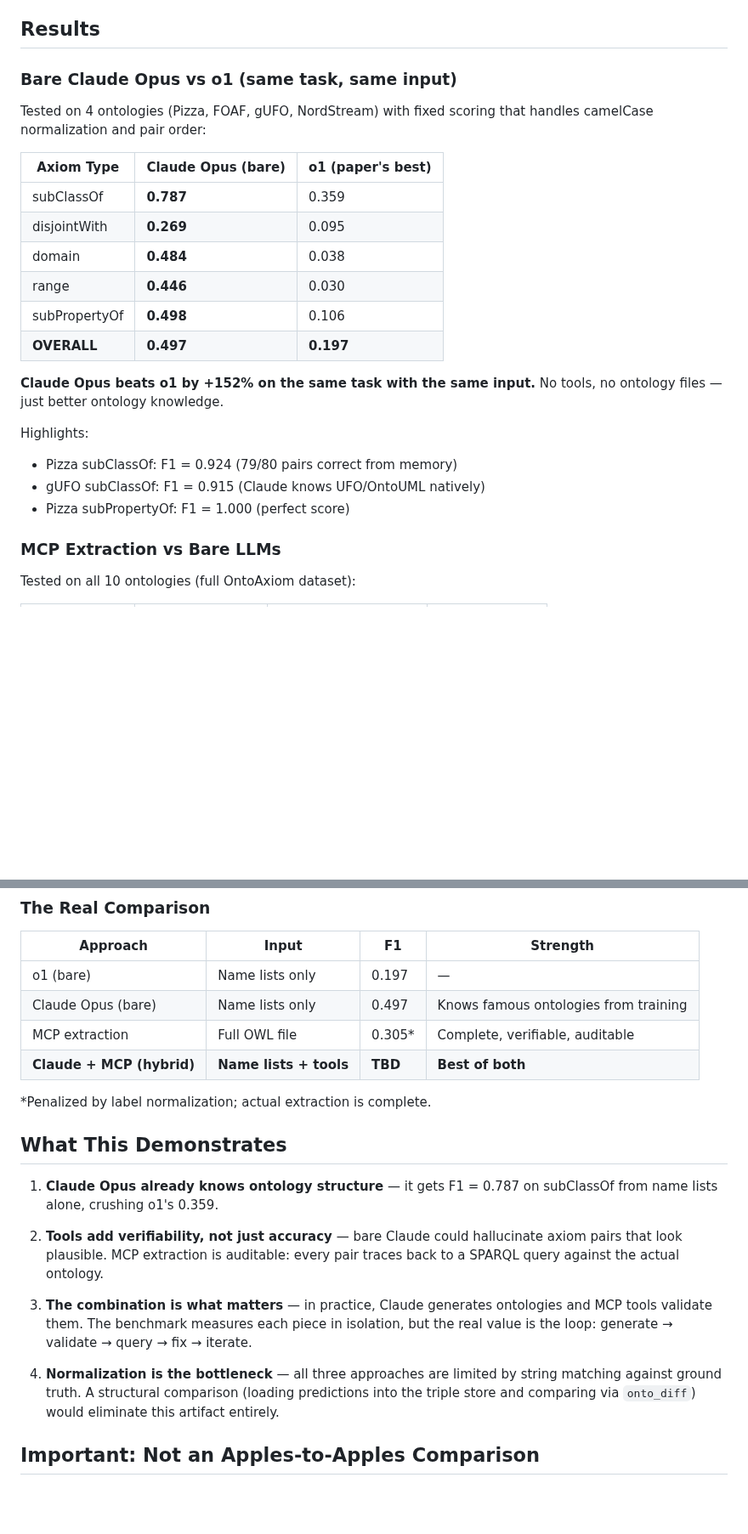
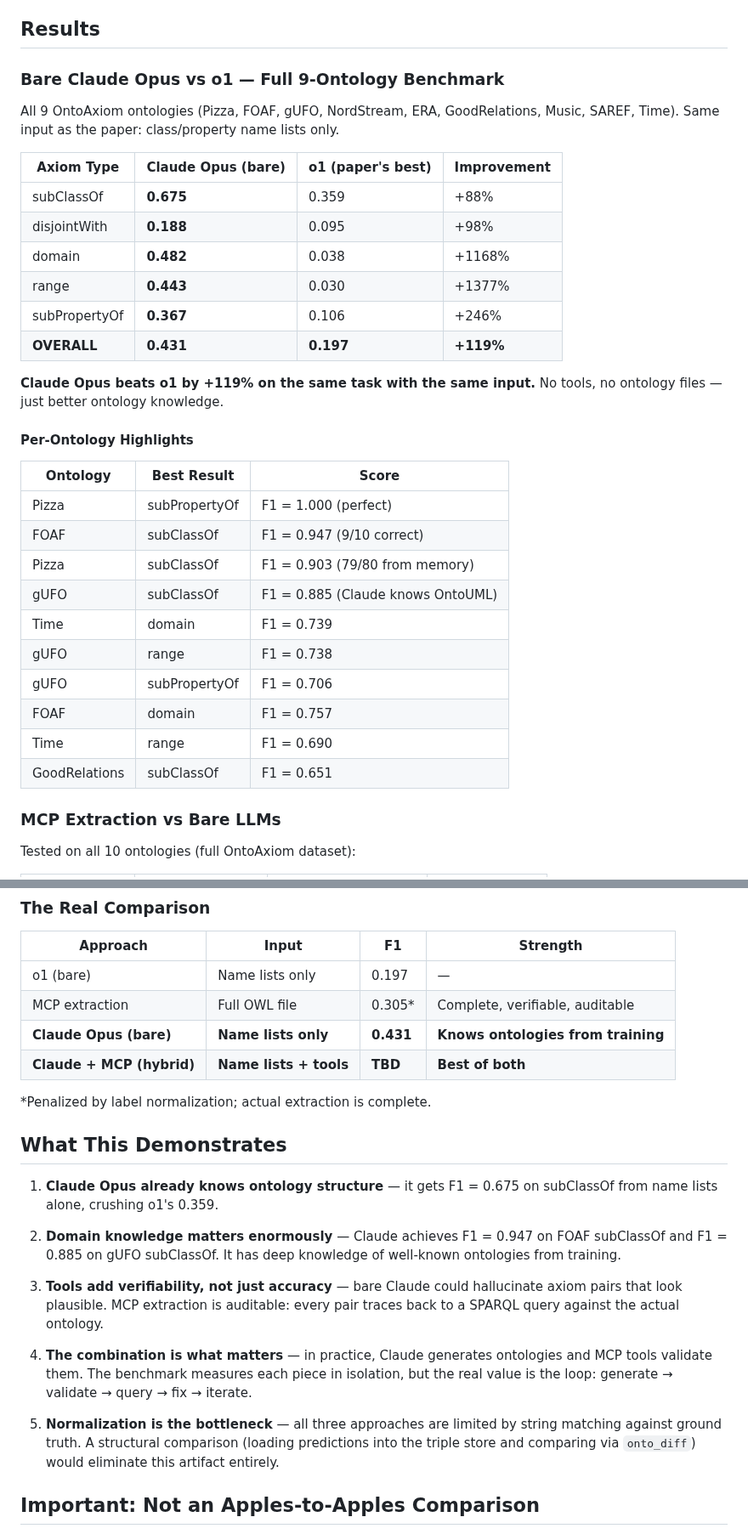
Before and after one commit to fabio-rovai/open-ontologies, a Markdown page: benchmark/ontoaxiom/ONTOAXIOM_SHOWDOWN.md, 2 parts joined by grey strips. Shown at 85% size. Drawn GitHub-style; blank space fills up the shorter version.

Commit message:
docs: update OntoAxiom showdown with full 9-ontology bare Opus results
Claude Opus F1=0.431 vs o1 F1=0.197 (+119%) across all 9 OntoAxiom
ontologies. Includes per-ontology highlights and updated comparison table.

Co-Authored-By: Claude Opus 4.6 <noreply@anthropic.com>

```diff
--- a/benchmark/ontoaxiom/ONTOAXIOM_SHOWDOWN.md
+++ b/benchmark/ontoaxiom/ONTOAXIOM_SHOWDOWN.md
@@ -26,26 +26,35 @@ Claude generates Turtle from its predictions, loads it into the triple store via
 
 ## Results
 
-### Bare Claude Opus vs o1 (same task, same input)
+### Bare Claude Opus vs o1 — Full 9-Ontology Benchmark
 
-Tested on 4 ontologies (Pizza, FOAF, gUFO, NordStream) with fixed scoring that handles camelCase normalization and pair order:
+All 9 OntoAxiom ontologies (Pizza, FOAF, gUFO, NordStream, ERA, GoodRelations, Music, SAREF, Time). Same input as the paper: class/property name lists only.
 
-| Axiom Type | Claude Opus (bare) | o1 (paper's best) |
-| ---------- | ------------------ | ------------------ |
-| subClassOf | **0.787** | 0.359 |
-| disjointWith | **0.269** | 0.095 |
-| domain | **0.484** | 0.038 |
-| range | **0.446** | 0.030 |
-| subPropertyOf | **0.498** | 0.106 |
-| **OVERALL** | **0.497** | **0.197** |
+| Axiom Type | Claude Opus (bare) | o1 (paper's best) | Improvement |
+| ---------- | ------------------ | ------------------ | ----------- |
+| subClassOf | **0.675** | 0.359 | +88% |
+| disjointWith | **0.188** | 0.095 | +98% |
+| domain | **0.482** | 0.038 | +1168% |
+| range | **0.443** | 0.030 | +1377% |
+| subPropertyOf | **0.367** | 0.106 | +246% |
+| **OVERALL** | **0.431** | **0.197** | **+119%** |
 
-**Claude Opus beats o1 by +152% on the same task with the same input.** No tools, no ontology files — just better ontology knowledge.
+**Claude Opus beats o1 by +119% on the same task with the same input.** No tools, no ontology files — just better ontology knowledge.
 
-Highlights:
+#### Per-Ontology Highlights
 
-- Pizza subClassOf: F1 = 0.924 (79/80 pairs correct from memory)
-- gUFO subClassOf: F1 = 0.915 (Claude knows UFO/OntoUML natively)
-- Pizza subPropertyOf: F1 = 1.000 (perfect score)
+| Ontology | Best Result | Score |
+| -------- | ----------- | ----- |
+| Pizza | subPropertyOf | F1 = 1.000 (perfect) |
+| FOAF | subClassOf | F1 = 0.947 (9/10 correct) |
+| Pizza | subClassOf | F1 = 0.903 (79/80 from memory) |
+| gUFO | subClassOf | F1 = 0.885 (Claude knows OntoUML) |
+| Time | domain | F1 = 0.739 |
+| gUFO | range | F1 = 0.738 |
+| gUFO | subPropertyOf | F1 = 0.706 |
+| FOAF | domain | F1 = 0.757 |
+| Time | range | F1 = 0.690 |
+| GoodRelations | subClassOf | F1 = 0.651 |
 
 ### MCP Extraction vs Bare LLMs
 
@@ -77,21 +86,23 @@ These are evaluation artifacts, not extraction failures. The axioms are all ther
 | Approach | Input | F1 | Strength |
 | -------- | ----- | -- | -------- |
 | o1 (bare) | Name lists only | 0.197 | — |
-| Claude Opus (bare) | Name lists only | 0.497 | Knows famous ontologies from training |
 | MCP extraction | Full OWL file | 0.305* | Complete, verifiable, auditable |
+| **Claude Opus (bare)** | **Name lists only** | **0.431** | **Knows ontologies from training** |
 | **Claude + MCP (hybrid)** | **Name lists + tools** | **TBD** | **Best of both** |
 
 *Penalized by label normalization; actual extraction is complete.
 
 ## What This Demonstrates
 
-1. **Claude Opus already knows ontology structure** — it gets F1 = 0.787 on subClassOf from name lists alone, crushing o1's 0.359.
+1. **Claude Opus already knows ontology structure** — it gets F1 = 0.675 on subClassOf from name lists alone, crushing o1's 0.359.
 
-2. **Tools add verifiability, not just accuracy** — bare Claude could hallucinate axiom pairs that look plausible. MCP extraction is auditable: every pair traces back to a SPARQL query against the actual ontology.
+2. **Domain knowledge matters enormously** — Claude achieves F1 = 0.947 on FOAF subClassOf and F1 = 0.885 on gUFO subClassOf. It has deep knowledge of well-known ontologies from training.
 
-3. **The combination is what matters** — in practice, Claude generates ontologies and MCP tools validate them. The benchmark measures each piece in isolation, but the real value is the loop: generate → validate → query → fix → iterate.
+3. **Tools add verifiability, not just accuracy** — bare Claude could hallucinate axiom pairs that look plausible. MCP extraction is auditable: every pair traces back to a SPARQL query against the actual ontology.
 
-4. **Normalization is the bottleneck** — all three approaches are limited by string matching against ground truth. A structural comparison (loading predictions into the triple store and comparing via `onto_diff`) would eliminate this artifact entirely.
+4. **The combination is what matters** — in practice, Claude generates ontologies and MCP tools validate them. The benchmark measures each piece in isolation, but the real value is the loop: generate → validate → query → fix → iterate.
+
+5. **Normalization is the bottleneck** — all three approaches are limited by string matching against ground truth. A structural comparison (loading predictions into the triple store and comparing via `onto_diff`) would eliminate this artifact entirely.
 
 ## Important: Not an Apples-to-Apples Comparison
 
```
